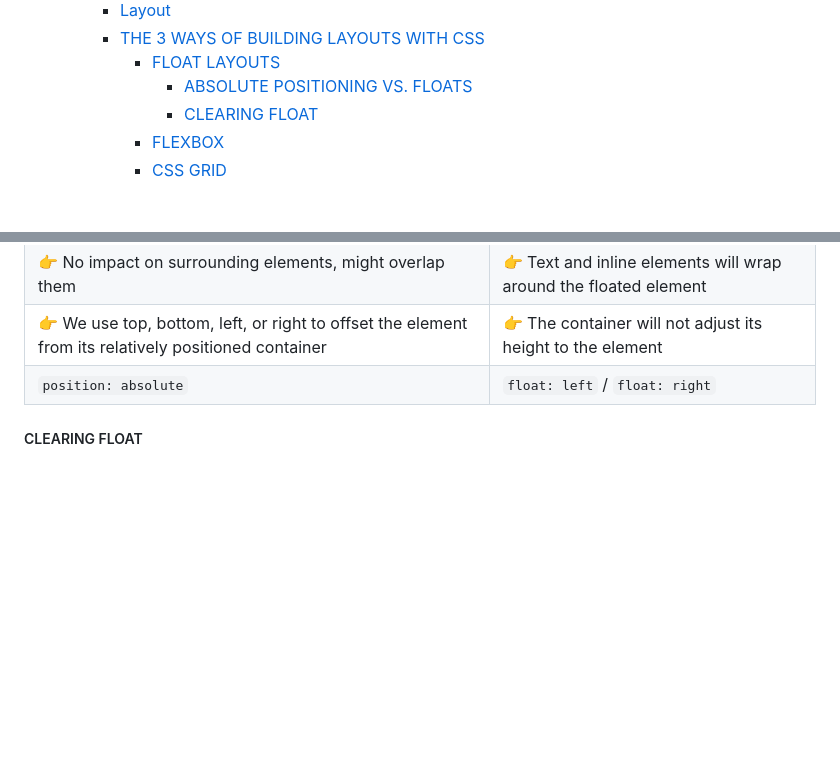
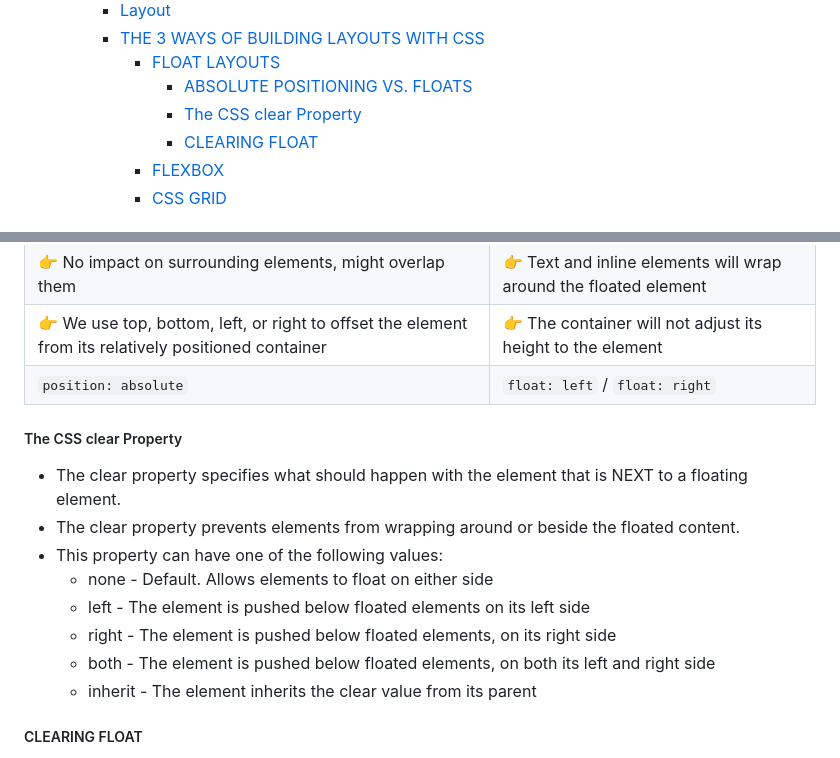
Before and after one commit to SonDA-22011995/udemy_css_course, a Markdown page: README.md, 2 parts joined by grey strips. Drawn GitHub-style; blank space fills up the shorter version.

```diff
--- a/README.md
+++ b/README.md
@@ -50,6 +50,7 @@
     - [THE 3 WAYS OF BUILDING LAYOUTS WITH CSS](#the-3-ways-of-building-layouts-with-css)
       - [FLOAT LAYOUTS](#float-layouts)
         - [ABSOLUTE POSITIONING VS. FLOATS](#absolute-positioning-vs-floats)
+        - [The CSS clear Property](#the-css-clear-property)
         - [CLEARING FLOAT](#clearing-float)
       - [FLEXBOX](#flexbox)
       - [CSS GRID](#css-grid)
@@ -691,6 +692,17 @@ el {
 | 👉 We use top, bottom, left, or right to offset the element from its relatively positioned container | 👉 The container will not adjust its height to the element       |
 | `position: absolute`                                                                                 | `float: left` / `float: right`                                   |
 
+##### The CSS clear Property
+
+- The clear property specifies what should happen with the element that is NEXT to a floating element.
+- The clear property prevents elements from wrapping around or beside the floated content.
+- This property can have one of the following values:
+  - none - Default. Allows elements to float on either side
+  - left - The element is pushed below floated elements on its left side
+  - right - The element is pushed below floated elements, on its right side
+  - both - The element is pushed below floated elements, on both its left and right side
+  - inherit - The element inherits the clear value from its parent
+
 ##### CLEARING FLOAT
 
 - If a floated element is taller than the containing element, it will "overflow" outside of its container. We can then add a clearfix hack to solve this problem.
```
